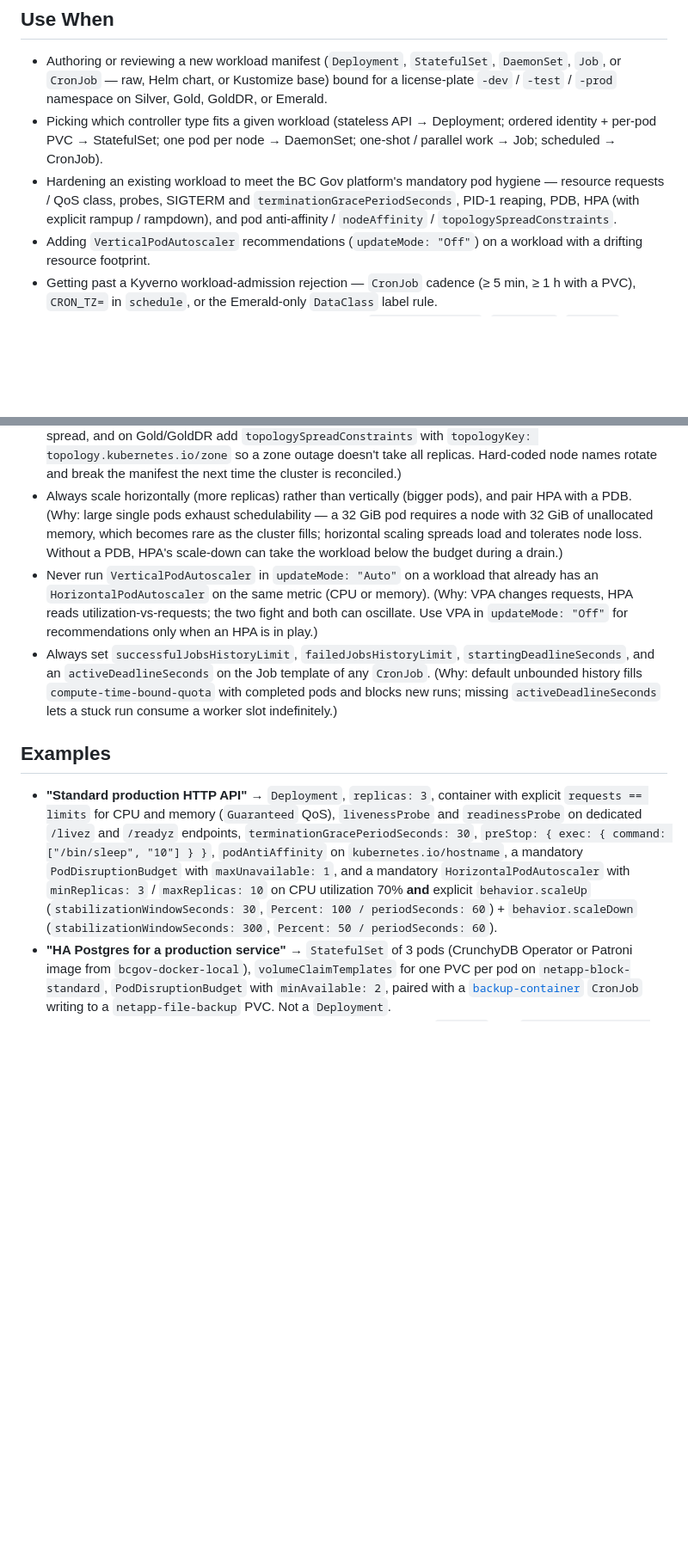
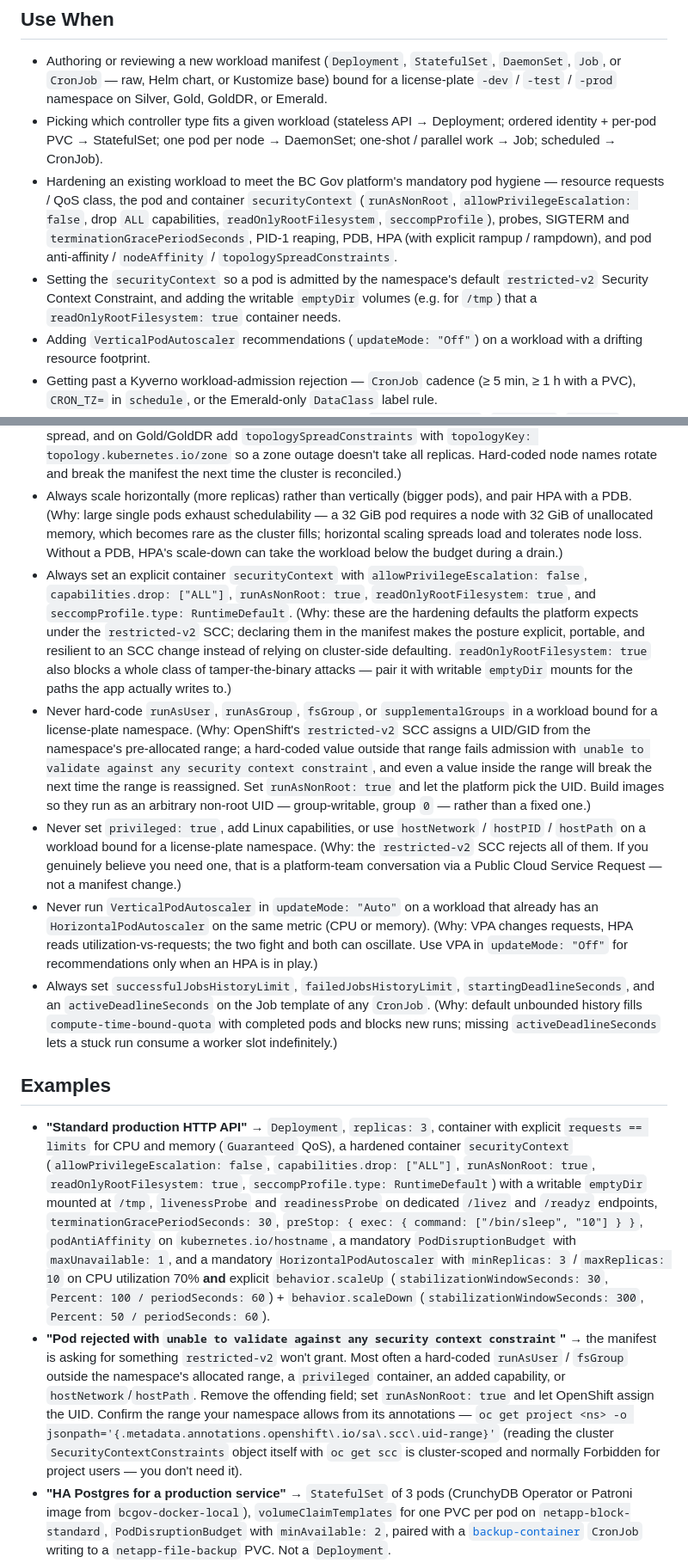
Before and after one commit to bcgov/agent-skills, a Markdown page: skills/openshift-deployment/SKILL.md, 2 parts joined by grey strips. Shown at 86% size. GitHub-like rendering; blank space fills up the shorter version.

Commit message:
feat: add security context as mandatory rule for openshift deployment skill (#29)
* feat: add security context as mandatory rule for openshift deployment skill

* fix: commands

```diff
--- a/skills/openshift-deployment/SKILL.md
+++ b/skills/openshift-deployment/SKILL.md
@@ -10,7 +10,8 @@ tags: [openshift, kubernetes, bcgov, deployment, statefulset, cronjob, hpa, pdb]
 ## Use When
 - Authoring or reviewing a new workload manifest (`Deployment`, `StatefulSet`, `DaemonSet`, `Job`, or `CronJob` — raw, Helm chart, or Kustomize base) bound for a license-plate `-dev` / `-test` / `-prod` namespace on Silver, Gold, GoldDR, or Emerald.
 - Picking which controller type fits a given workload (stateless API → Deployment; ordered identity + per-pod PVC → StatefulSet; one pod per node → DaemonSet; one-shot / parallel work → Job; scheduled → CronJob).
-- Hardening an existing workload to meet the BC Gov platform's mandatory pod hygiene — resource requests / QoS class, probes, SIGTERM and `terminationGracePeriodSeconds`, PID-1 reaping, PDB, HPA (with explicit rampup / rampdown), and pod anti-affinity / `nodeAffinity` / `topologySpreadConstraints`.
+- Hardening an existing workload to meet the BC Gov platform's mandatory pod hygiene — resource requests / QoS class, the pod and container `securityContext` (`runAsNonRoot`, `allowPrivilegeEscalation: false`, drop `ALL` capabilities, `readOnlyRootFilesystem`, `seccompProfile`), probes, SIGTERM and `terminationGracePeriodSeconds`, PID-1 reaping, PDB, HPA (with explicit rampup / rampdown), and pod anti-affinity / `nodeAffinity` / `topologySpreadConstraints`.
+- Setting the `securityContext` so a pod is admitted by the namespace's default `restricted-v2` Security Context Constraint, and adding the writable `emptyDir` volumes (e.g. for `/tmp`) that a `readOnlyRootFilesystem: true` container needs.
 - Adding `VerticalPodAutoscaler` recommendations (`updateMode: "Off"`) on a workload with a drifting resource footprint.
 - Getting past a Kyverno workload-admission rejection — `CronJob` cadence (≥ 5 min, ≥ 1 h with a PVC), `CRON_TZ=` in `schedule`, or the Emerald-only `DataClass` label rule.
 - Diagnosing pod-level failures on a workload you own — `CrashLoopBackOff`, `OOMKilled`, `Evicted`, `TerminationGracePeriodExceeded`, or a defunct-PIDs platform alert.
@@ -55,11 +57,15 @@ The following concerns are each their own scope and belong in a sibling BC Gov O
 - Always ship a `HorizontalPodAutoscaler` for any long-running workload, and always set both `spec.behavior.scaleUp` (rampup) and `spec.behavior.scaleDown` (rampdown) explicitly — never rely on defaults. (Why: HPA defaults are conservative — scale-up can lag a traffic spike by minutes and scale-down can thrash during a rollout, both of which cause user-visible incidents on this platform. Baseline: `scaleUp.stabilizationWindowSeconds: 30` with a `Percent: 100 / periodSeconds: 60` policy; `scaleDown.stabilizationWindowSeconds: 300` with a `Percent: 50 / periodSeconds: 60` policy. Tune from observed traffic, but the keys must be present.)
 - Always set pod anti-affinity on every multi-replica workload, and use `nodeAffinity` (never hard-coded node names) when scheduling must target a specific node pool or zone. (Why: without `podAntiAffinity` the scheduler is free to stack all replicas on one node — one node drain or hardware failure then takes the whole workload down, regardless of the PDB. Use `topologyKey: kubernetes.io/hostname` for per-node spread, and on Gold/GoldDR add `topologySpreadConstraints` with `topologyKey: topology.kubernetes.io/zone` so a zone outage doesn't take all replicas. Hard-coded node names rotate and break the manifest the next time the cluster is reconciled.)
 - Always scale horizontally (more replicas) rather than vertically (bigger pods), and pair HPA with a PDB. (Why: large single pods exhaust schedulability — a 32 GiB pod requires a node with 32 GiB of unallocated memory, which becomes rare as the cluster fills; horizontal scaling spreads load and tolerates node loss. Without a PDB, HPA's scale-down can take the workload below the budget during a drain.)
+- Always set an explicit container `securityContext` with `allowPrivilegeEscalation: false`, `capabilities.drop: ["ALL"]`, `runAsNonRoot: true`, `readOnlyRootFilesystem: true`, and `seccompProfile.type: RuntimeDefault`. (Why: these are the hardening defaults the platform expects under the `restricted-v2` SCC; declaring them in the manifest makes the posture explicit, portable, and resilient to an SCC change instead of relying on cluster-side defaulting. `readOnlyRootFilesystem: true` also blocks a whole class of tamper-the-binary attacks — pair it with writable `emptyDir` mounts for the paths the app actually writes to.)
+- Never hard-code `runAsUser`, `runAsGroup`, `fsGroup`, or `supplementalGroups` in a workload bound for a license-plate namespace. (Why: OpenShift's `restricted-v2` SCC assigns a UID/GID from the namespace's pre-allocated range; a hard-coded value outside that range fails admission with `unable to validate against any security context constraint`, and even a value inside the range will break the next time the range is reassigned. Set `runAsNonRoot: true` and let the platform pick the UID. Build images so they run as an arbitrary non-root UID — group-writable, group `0` — rather than a fixed one.)
+- Never set `privileged: true`, add Linux capabilities, or use `hostNetwork` / `hostPID` / `hostPath` on a workload bound for a license-plate namespace. (Why: the `restricted-v2` SCC rejects all of them. If you genuinely believe you need one, that is a platform-team conversation via a Public Cloud Service Request — not a manifest change.)
 - Never run `VerticalPodAutoscaler` in `updateMode: "Auto"` on a workload that already has an `HorizontalPodAutoscaler` on the same metric (CPU or memory). (Why: VPA changes requests, HPA reads utilization-vs-requests; the two fight and both can oscillate. Use VPA in `updateMode: "Off"` for recommendations only when an HPA is in play.)
 - Always set `successfulJobsHistoryLimit`, `failedJobsHistoryLimit`, `startingDeadlineSeconds`, and an `activeDeadlineSeconds` on the Job template of any `CronJob`. (Why: default unbounded history fills `compute-time-bound-quota` with completed pods and blocks new runs; missing `activeDeadlineSeconds` lets a stuck run consume a worker slot indefinitely.)
 
 ## Examples
-- **"Standard production HTTP API"** → `Deployment`, `replicas: 3`, container with explicit `requests == limits` for CPU and memory (`Guaranteed` QoS), `livenessProbe` and `readinessProbe` on dedicated `/livez` and `/readyz` endpoints, `terminationGracePeriodSeconds: 30`, `preStop: { exec: { command: ["/bin/sleep", "10"] } }`, `podAntiAffinity` on `kubernetes.io/hostname`, a mandatory `PodDisruptionBudget` with `maxUnavailable: 1`, and a mandatory `HorizontalPodAutoscaler` with `minReplicas: 3` / `maxReplicas: 10` on CPU utilization 70% **and** explicit `behavior.scaleUp` (`stabilizationWindowSeconds: 30`, `Percent: 100 / periodSeconds: 60`) + `behavior.scaleDown` (`stabilizationWindowSeconds: 300`, `Percent: 50 / periodSeconds: 60`).
+- **"Standard production HTTP API"** → `Deployment`, `replicas: 3`, container with explicit `requests == limits` for CPU and memory (`Guaranteed` QoS), a hardened container `securityContext` (`allowPrivilegeEscalation: false`, `capabilities.drop: ["ALL"]`, `runAsNonRoot: true`, `readOnlyRootFilesystem: true`, `seccompProfile.type: RuntimeDefault`) with a writable `emptyDir` mounted at `/tmp`, `livenessProbe` and `readinessProbe` on dedicated `/livez` and `/readyz` endpoints, `terminationGracePeriodSeconds: 30`, `preStop: { exec: { command: ["/bin/sleep", "10"] } }`, `podAntiAffinity` on `kubernetes.io/hostname`, a mandatory `PodDisruptionBudget` with `maxUnavailable: 1`, and a mandatory `HorizontalPodAutoscaler` with `minReplicas: 3` / `maxReplicas: 10` on CPU utilization 70% **and** explicit `behavior.scaleUp` (`stabilizationWindowSeconds: 30`, `Percent: 100 / periodSeconds: 60`) + `behavior.scaleDown` (`stabilizationWindowSeconds: 300`, `Percent: 50 / periodSeconds: 60`).
+- **"Pod rejected with `unable to validate against any security context constraint`"** → the manifest is asking for something `restricted-v2` won't grant. Most often a hard-coded `runAsUser` / `fsGroup` outside the namespace's allocated range, a `privileged` container, an added capability, or `hostNetwork`/`hostPath`. Remove the offending field; set `runAsNonRoot: true` and let OpenShift assign the UID. Confirm the range your namespace allows from its annotations — `oc get project <ns> -o jsonpath='{.metadata.annotations.openshift\.io/sa\.scc\.uid-range}'` (reading the cluster `SecurityContextConstraints` object itself with `oc get scc` is cluster-scoped and normally Forbidden for project users — you don't need it).
 - **"HA Postgres for a production service"** → `StatefulSet` of 3 pods (CrunchyDB Operator or Patroni image from `bcgov-docker-local`), `volumeClaimTemplates` for one PVC per pod on `netapp-block-standard`, `PodDisruptionBudget` with `minAvailable: 2`, paired with a [`backup-container`](https://github.com/BCDevOps/backup-container) `CronJob` writing to a `netapp-file-backup` PVC. Not a `Deployment`.
 - **"Daily 02:00 cleanup job that mounts the PVC the app uses"** → `CronJob` with `schedule: "0 2 * * *"`, `spec.timeZone: "America/Vancouver"`, `concurrencyPolicy: Forbid`, `successfulJobsHistoryLimit: 3`, `failedJobsHistoryLimit: 1`, `startingDeadlineSeconds: 300`, and `activeDeadlineSeconds: 3600` on the Job template. ≥ 1 h cadence satisfies the Kyverno PVC rule.
 - **"Process queue messages every 30 seconds"** → `CronJob` is rejected at admission (< 5 min). Convert to a long-running `Deployment` with `replicas: 2` that polls (or subscribes to) the queue in a loop and shuts down cleanly on `SIGTERM`; size replica count and per-replica concurrency for steady-state throughput. Still ship the mandatory `PodDisruptionBudget` (`maxUnavailable: 1`), `podAntiAffinity` on `kubernetes.io/hostname`, and a CPU-based `HorizontalPodAutoscaler` with `minReplicas: 2` / `maxReplicas: 6` and the standard `behavior.scaleUp` (`stabilizationWindowSeconds: 30`, `Percent: 100 / periodSeconds: 60`) + `behavior.scaleDown` (`stabilizationWindowSeconds: 300`, `Percent: 50 / periodSeconds: 60`) — queue-depth autoscaling is not in scope for this skill, but the CPU-based HPA keeps the mandatory-HPA rule satisfied and protects the workload when poll cost spikes.
```
Also changed, not shown: other parts of skills/openshift-deployment/SKILL.md (+8 -3 lines), 1 other file.
